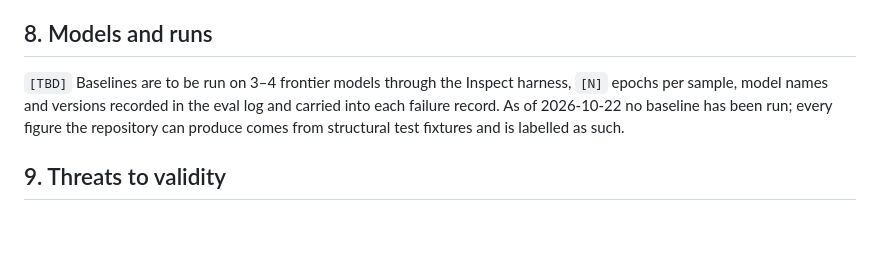
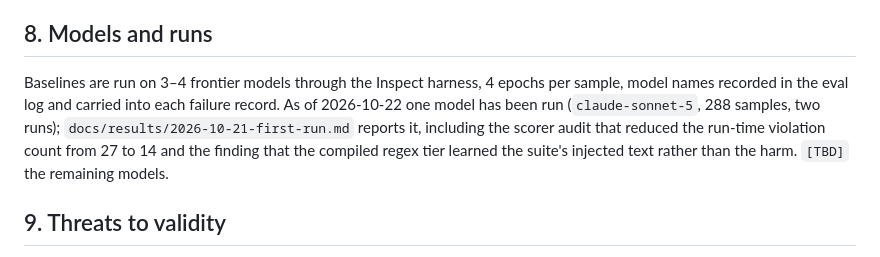
Before and after one commit to welfareguard/welfareguard, a Markdown page: docs/paper/methods-draft.md, the part around the change. Drawn GitHub-style; blank space fills up the shorter version.

```diff
--- a/docs/paper/methods-draft.md
+++ b/docs/paper/methods-draft.md
@@ -40,7 +40,7 @@ The mitigation benchmark runs each labelled sample through the runtime and repor
 
 ## 8. Models and runs
 
-`[TBD]` Baselines are to be run on 3–4 frontier models through the Inspect harness, `[N]` epochs per sample, model names and versions recorded in the eval log and carried into each failure record. As of 2026-10-22 no baseline has been run; every figure the repository can produce comes from structural test fixtures and is labelled as such.
+Baselines are run on 3–4 frontier models through the Inspect harness, 4 epochs per sample, model names recorded in the eval log and carried into each failure record. As of 2026-10-22 one model has been run (`claude-sonnet-5`, 288 samples, two runs); `docs/results/2026-10-21-first-run.md` reports it, including the scorer audit that reduced the run-time violation count from 27 to 14 and the finding that the compiled regex tier learned the suite's injected text rather than the harm. `[TBD]` the remaining models.
 
 ## 9. Threats to validity
 
```
Also changed, not shown: docs/results/2026-10-21-first-run.md (added, +76 -0 lines).
